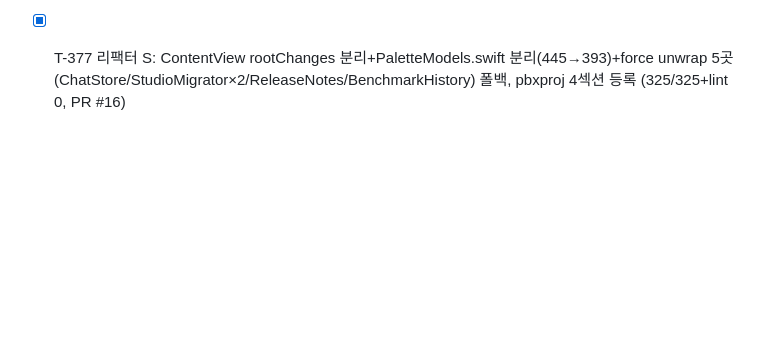
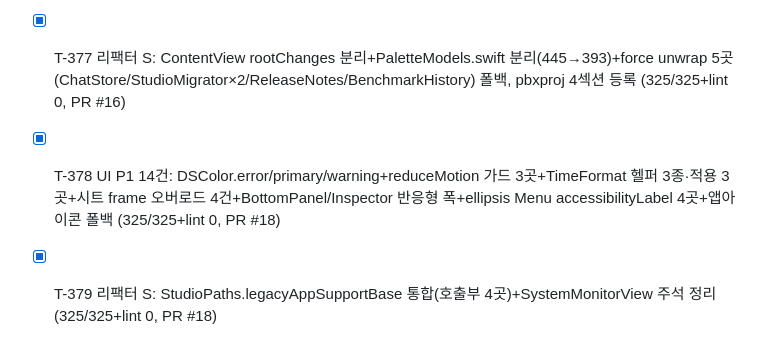
Before and after one commit to BoraSarang/LiteRT-LM-Studio, a Markdown page: docs/TODO.md, the part around the change. Rendered like a GitHub page; blank space fills up the shorter version.

```diff
--- a/docs/TODO.md
+++ b/docs/TODO.md
@@ -369,3 +369,5 @@
 * [x] T-375 UI-P0 5건: 표 가로 스크롤(ScrollView+fixedSize)+하단패널 minHeight·maxHeight×1.5+VoiceOver accessibilityHidden 제거 2곳+main minWidth 900+스크롤 예산 entryDone 재지급 2곳 (325/325+lint 신규 0, PR #13)
 * [x] T-376 서명·배포 정책: ad-hoc+ENABLE_HARDENED_RUNTIME=NO 근거 AGENTS.local 기록+T-368 부분 확인(InfoPlist 4키) (PR #15)
 * [x] T-377 리팩터 S: ContentView rootChanges 분리+PaletteModels.swift 분리(445→393)+force unwrap 5곳(ChatStore/StudioMigrator×2/ReleaseNotes/BenchmarkHistory) 폴백, pbxproj 4섹션 등록 (325/325+lint 0, PR #16)
+* [x] T-378 UI P1 14건: DSColor.error/primary/warning+reduceMotion 가드 3곳+TimeFormat 헬퍼 3종·적용 3곳+시트 frame 오버로드 4건+BottomPanel/Inspector 반응형 폭+ellipsis Menu accessibilityLabel 4곳+앱아이콘 폴백 (325/325+lint 0, PR #18)
+* [x] T-379 리팩터 S: StudioPaths.legacyAppSupportBase 통합(호출부 4곳)+SystemMonitorView 주석 정리 (325/325+lint 0, PR #18)
```
Also changed, not shown: docs/CHANGELOG.md (+2 -0 lines).
